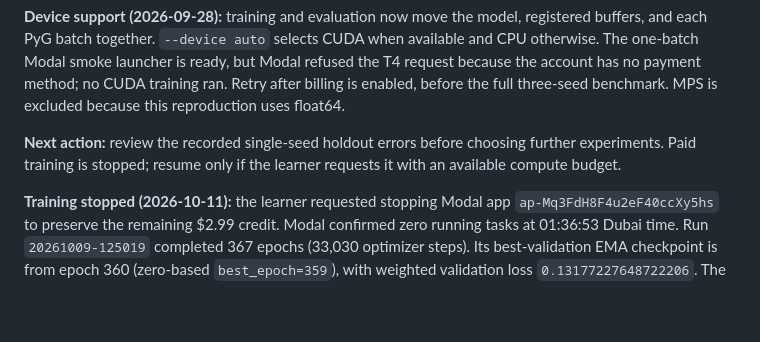
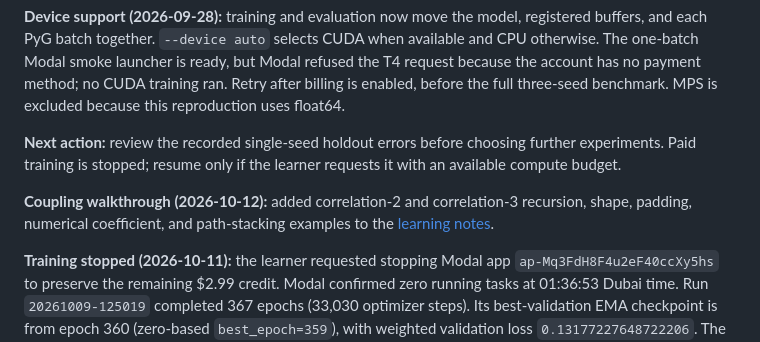
Before and after one commit to mettafore/gdl-papers, a Markdown page: docs/progress.md, the part around the change. Rendered like a GitHub page; blank space fills up the shorter version.

```diff
--- a/docs/progress.md
+++ b/docs/progress.md
@@ -235,6 +235,10 @@ benchmark. MPS is excluded because this reproduction uses float64.
 further experiments. Paid training is stopped; resume only if the learner
 requests it with an available compute budget.
 
+**Coupling walkthrough (2026-10-12):** added correlation-2 and correlation-3
+recursion, shape, padding, numerical coefficient, and path-stacking examples to
+the [learning notes](../papers/15-MACE/learning-notes.md#identity-slices-and-the-full-input-layout).
+
 **Training stopped (2026-10-11):** the learner requested stopping Modal app
 `ap-Mq3FdH8F4u2eF40ccXy5hs` to preserve the remaining $2.99 credit. Modal confirmed
 zero running tasks at 01:36:53 Dubai time. Run `20261009-125019` completed 367
```
Also changed, not shown: papers/15-MACE/learning-notes.md (+110 -1 lines).
